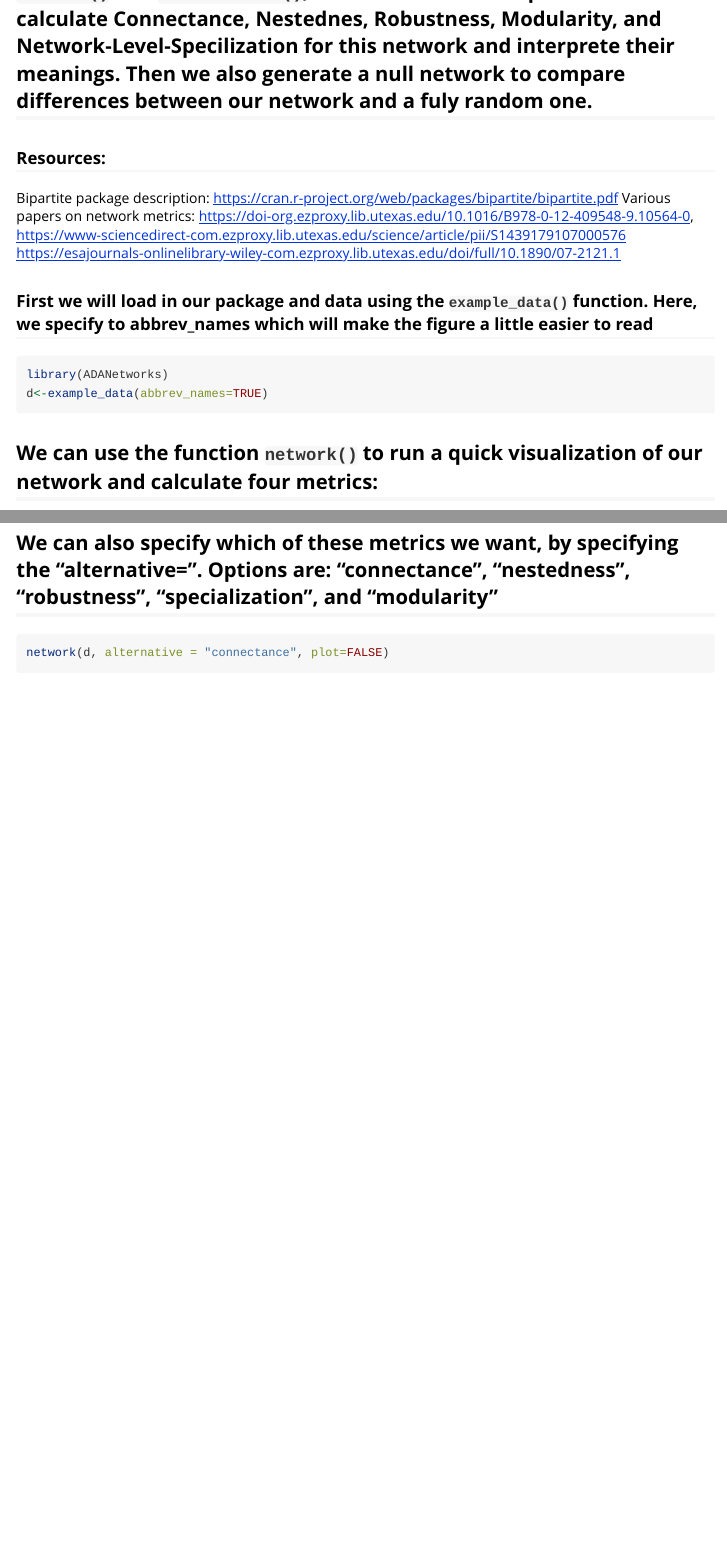
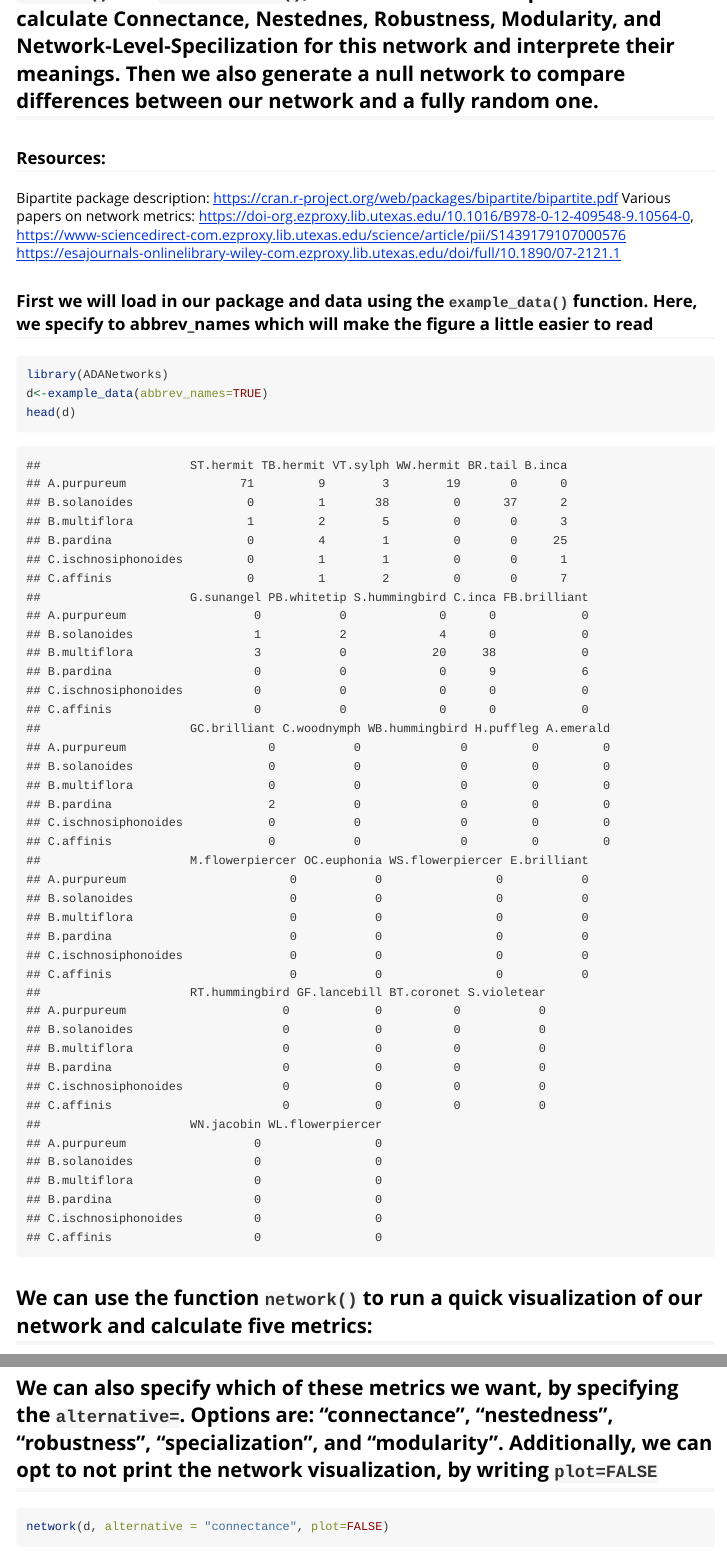
Before and after one commit to lraulinaitis/ADA-Collab-Project, an R Markdown document (doc/Network_vignette.Rmd): the page in a window 1100 px wide, from 190 px down, and a second part further down, joined at a grey line. Rendered offline with R 4.5, knitr and Pandoc, with nearby package versions; some code elsewhere in the file could not run offline.

Commit message:
edited vignette and tar.gz file

````diff
--- a/doc/Network_vignette.Rmd
+++ b/doc/Network_vignette.Rmd
@@ -8,7 +8,7 @@ vignette: >
   \usepackage[utf8]{inputenc}
 ---
 
-## Our package uses an example network of hummingbirds and flowers they visited to explore different metrics in network ecology, looping in the package bipartite. Here, you will be able to use the functions `network()` and `null_network()`,  to visualize the example dataset and calculate Connectance, Nestednes, Robustness, Modularity, and Network-Level-Specilization for this network and interprete their meanings. Then we also generate a null network to compare differences between our network and a fuly random one.
+## Our package uses an example network of hummingbirds and flowers they visited to explore different metrics in network ecology, looping in the package bipartite. Here, you will be able to use the functions `network()` and `null_network()`,  to visualize the example dataset and calculate Connectance, Nestednes, Robustness, Modularity, and Network-Level-Specilization for this network and interprete their meanings. Then we also generate a null network to compare differences between our network and a fully random one.
 
 ### Resources:
 Bipartite package description: https://cran.r-project.org/web/packages/bipartite/bipartite.pdf
@@ -20,9 +20,10 @@ https://doi-org.ezproxy.lib.utexas.edu/10.1016/B978-0-12-409548-9.10564-0, https
 ```{r setup}
 library(ADANetworks)
 d<-example_data(abbrev_names=TRUE)
+head(d)
 ```
 
-## We can use the function `network()` to run a quick visualization of our network and calculate four metrics:
+## We can use the function `network()` to run a quick visualization of our network and calculate five metrics:
 - Connectance: percent of the possible interactions (node-to-node links) that actually occur in the network. Calculated as the total number of non-zero matrix cells divided by the total matrix cells.
 - Nestedness, or how well the data forms into subsets of larger groups. Higher values indicate higher nestedness.
   "High nestedness indicates that level A specialists interact primarily with level B generalists (or v.v.).", '\n',
@@ -42,7 +43,7 @@ d<-example_data(abbrev_names=TRUE)
 network(d)
 ```
 
-## We can also specify which of these metrics we want, by specifying the "alternative=". Options are: "connectance", "nestedness", "robustness", "specialization", and "modularity"
+## We can also specify which of these metrics we want, by specifying the `alternative=`. Options are: "connectance", "nestedness", "robustness", "specialization", and "modularity". Additionally, we can opt to not print the network visualization, by writing `plot=FALSE`
 ```{r, connectance}
 network(d, alternative = "connectance", plot=FALSE)
 ```
````
Also changed, not shown: doc/Network_vignette.R (+1 -0 lines), vignettes/Network_vignette.Rmd (+4 -3 lines), Network plot.png (added), doc/Network_vignette.html, null_net.png (added), 1 other file.
